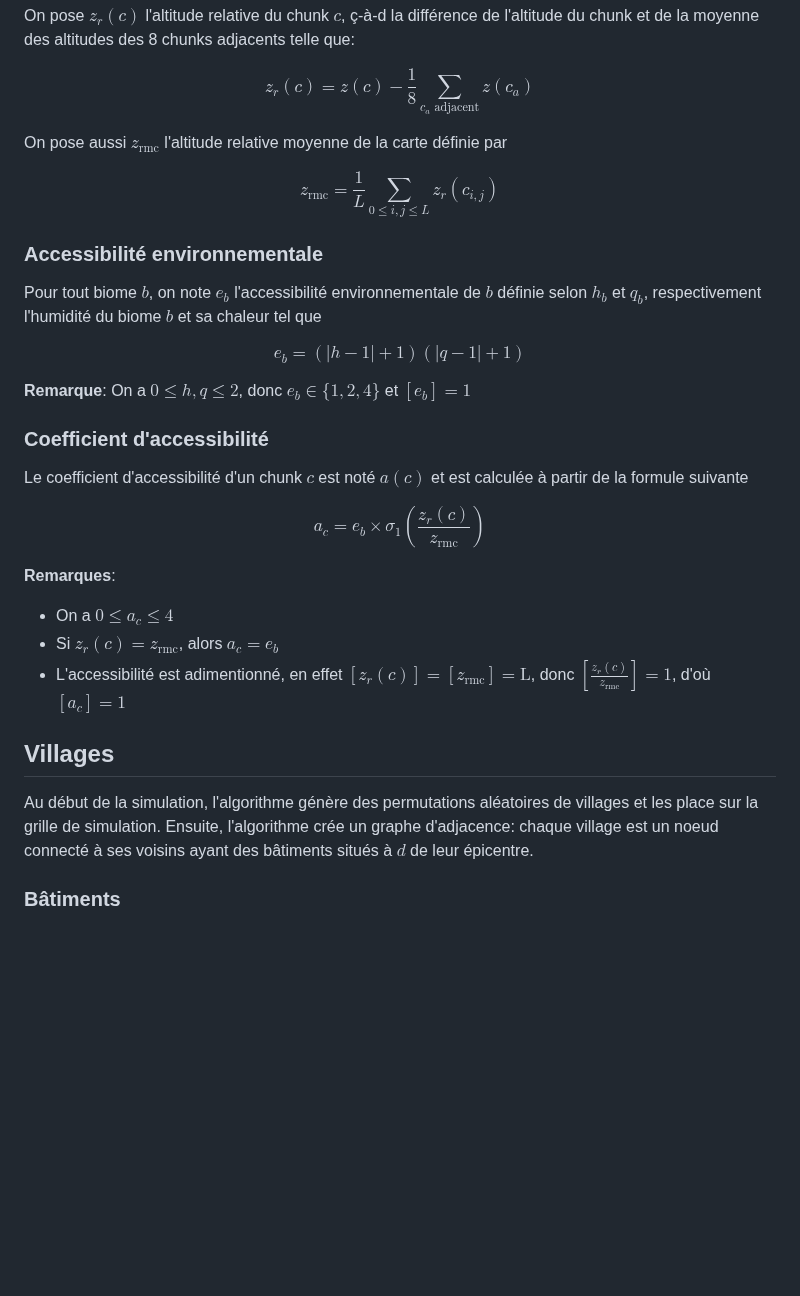
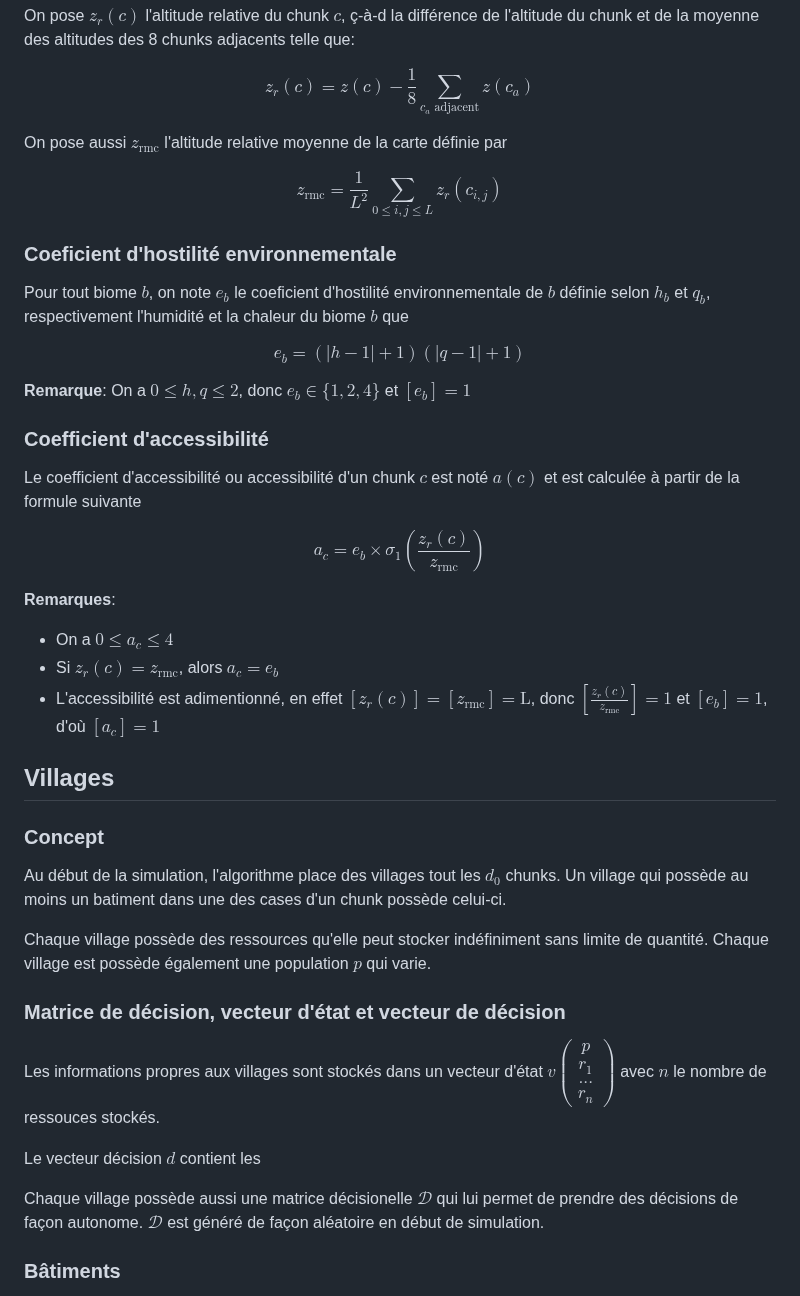
Before and after one commit to chipseater/TIPE, a Markdown page: README.md, the part around the change. Rendered like a GitHub page; blank space fills up the shorter version.

Commit message:
[README] Updated villages

```diff
--- a/README.md
+++ b/README.md
@@ -59,11 +59,11 @@ $$z_r(c) = z(c) - \frac{1}{8} \sum_{c_a\text{ adjacent}} z(c_a)$$
 
 On pose aussi $z_{\text{rmc}}$ l'altitude relative moyenne de la carte définie par
 
-$$z_{\text{rmc}} = \frac{1}{L}\sum_{0 \le i,j \le L} z_r(c_{i,j})$$
+$$z_{\text{rmc}} = \frac{1}{L^2}\sum_{0 \le i,j \le L} z_r(c_{i,j})$$
 
-### Accessibilité environnementale
+### Coeficient d'hostilité environnementale
 
-Pour tout biome $b$, on note $e_b$ l'accessibilité environnementale de $b$ définie selon $h_b$ et $q_b$, respectivement l'humidité du biome $b$ et sa chaleur tel que
+Pour tout biome $b$, on note $e_b$ le coeficient d'hostilité environnementale de $b$ définie selon $h_b$ et $q_b$, respectivement l'humidité et la chaleur du biome $b$ que
 
 $$e_b = (|h - 1| + 1) (|q - 1| + 1)$$
 
@@ -71,18 +71,32 @@ $$e_b = (|h - 1| + 1) (|q - 1| + 1)$$
 
 ### Coefficient d'accessibilité
 
-Le coefficient d'accessibilité d'un chunk $c$ est noté $a(c)$ et est calculée à partir de la formule suivante
+Le coefficient d'accessibilité ou accessibilité d'un chunk $c$ est noté $a(c)$ et est calculée à partir de la formule suivante
 
 $$a_c = e_b \times \sigma_1\left(\frac{z_r(c)}{z_{\text{rmc}}}\right)$$
 
 **Remarques**:
 - On a $0 \le a_c \le 4$
 - Si $z_r(c) = z_{\text{rmc}}$, alors $a_c = e_b$
-- L'accessibilité est adimentionné, en effet $[z_r(c)] = [z_{\text{rmc}}] = \text{L}$, donc $\left[\frac{z_r(c)}{z_{\text{rmc}}}\right] = 1$, d'où $[a_c] = 1$
+- L'accessibilité est adimentionné, en effet $[z_r(c)] = [z_{\text{rmc}}] = \text{L}$, donc $\left[\frac{z_r(c)}{z_{\text{rmc}}}\right] = 1$ et $[e_b] = 1$, d'où $[a_c] = 1$
 
 ## Villages
 
-Au début de la simulation, l'algorithme génère des permutations aléatoires de villages et les place sur la grille de simulation. Ensuite, l'algorithme crée un graphe d'adjacence: chaque village est un noeud connecté à ses voisins ayant des bâtiments situés à $d$ de leur épicentre.
+### Concept
+
+Au début de la simulation, l'algorithme place des villages tout les $d_0$ chunks. Un village qui possède au moins un batiment dans une des cases d'un chunk possède celui-ci.
+
+Chaque village possède des ressources qu'elle peut stocker indéfiniment sans limite de quantité. Chaque village est possède également une population $p$ qui varie.
+
+### Matrice de décision, vecteur d'état et vecteur de décision
+
+Les informations propres aux villages sont stockés dans un vecteur d'état $v\begin{pmatrix}p\\r_1\\...\\r_n\end{pmatrix}$ avec $n$ le nombre de ressouces stockés.
+
+Le vecteur décision $d$ contient les
+
+Chaque village possède aussi une matrice décisionelle $\mathcal{D}$ qui lui permet de prendre des décisions de façon autonome. $\mathcal{D}$ est généré de façon aléatoire en début de simulation.
+
+
 
 ### Bâtiments
 
```
